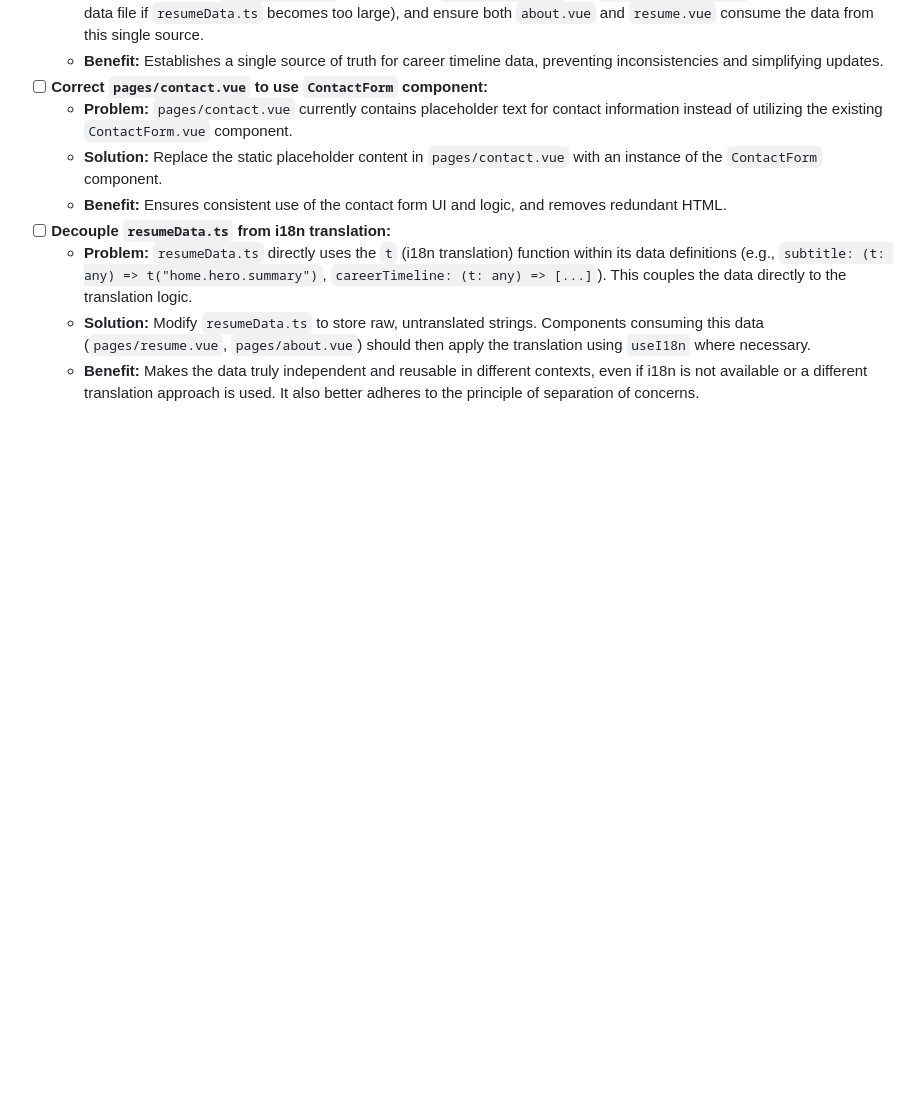
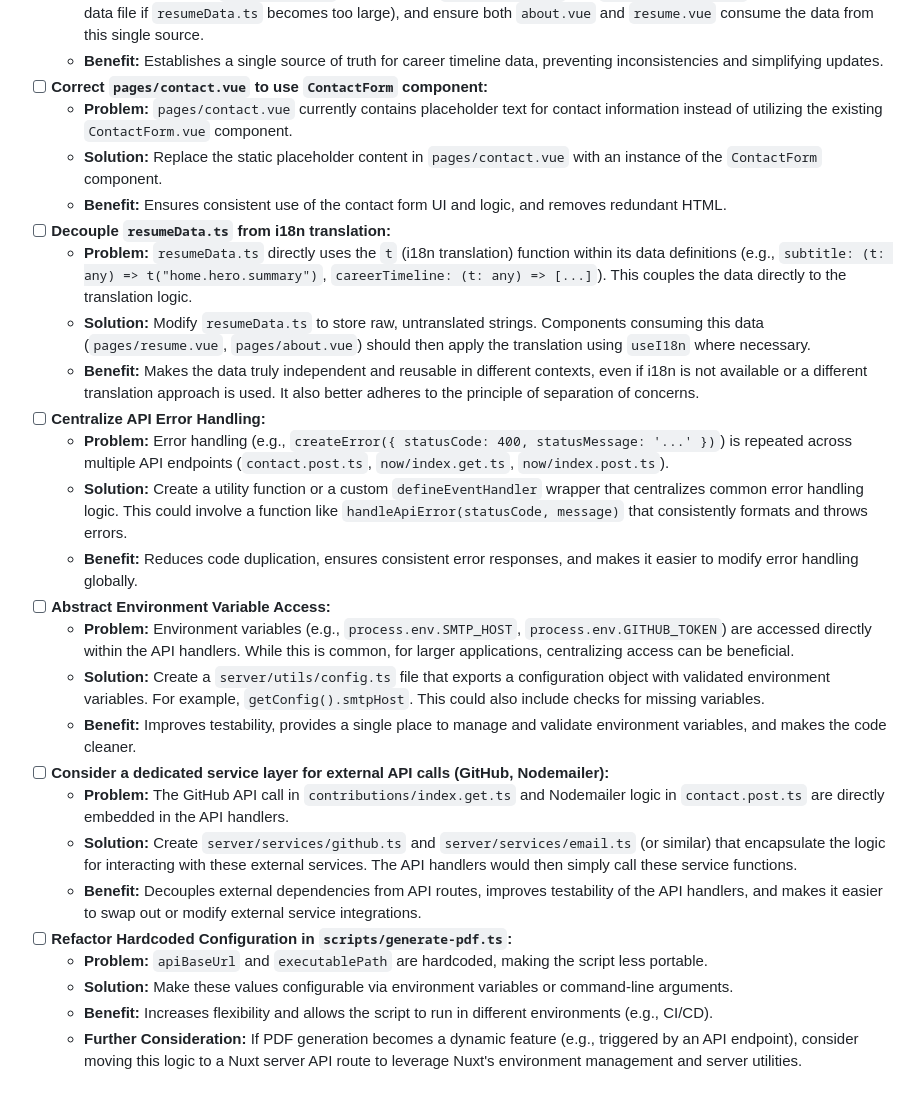
Before and after one commit to fleischerdesign/portfolio, a Markdown page: TODO.md, the part around one of its changes. Drawn GitHub-style; blank space fills up the shorter version.

```diff
--- a/TODO.md
+++ b/TODO.md
@@ -68,3 +100,20 @@ This list tracks potential improvements for the portfolio website.
   - **Problem:** `resumeData.ts` directly uses the `t` (i18n translation) function within its data definitions (e.g., `subtitle: (t: any) => t("home.hero.summary")`, `careerTimeline: (t: any) => [...]`). This couples the data directly to the translation logic.
   - **Solution:** Modify `resumeData.ts` to store raw, untranslated strings. Components consuming this data (`pages/resume.vue`, `pages/about.vue`) should then apply the translation using `useI18n` where necessary.
   - **Benefit:** Makes the data truly independent and reusable in different contexts, even if i18n is not available or a different translation approach is used. It also better adheres to the principle of separation of concerns.
+- [ ] **Centralize API Error Handling:**
+  - **Problem:** Error handling (e.g., `createError({ statusCode: 400, statusMessage: '...' })`) is repeated across multiple API endpoints (`contact.post.ts`, `now/index.get.ts`, `now/index.post.ts`).
+  - **Solution:** Create a utility function or a custom `defineEventHandler` wrapper that centralizes common error handling logic. This could involve a function like `handleApiError(statusCode, message)` that consistently formats and throws errors.
+  - **Benefit:** Reduces code duplication, ensures consistent error responses, and makes it easier to modify error handling globally.
+- [ ] **Abstract Environment Variable Access:**
+  - **Problem:** Environment variables (e.g., `process.env.SMTP_HOST`, `process.env.GITHUB_TOKEN`) are accessed directly within the API handlers. While this is common, for larger applications, centralizing access can be beneficial.
+  - **Solution:** Create a `server/utils/config.ts` file that exports a configuration object with validated environment variables. For example, `getConfig().smtpHost`. This could also include checks for missing variables.
+  - **Benefit:** Improves testability, provides a single place to manage and validate environment variables, and makes the code cleaner.
+- [ ] **Consider a dedicated service layer for external API calls (GitHub, Nodemailer):**
+  - **Problem:** The GitHub API call in `contributions/index.get.ts` and Nodemailer logic in `contact.post.ts` are directly embedded in the API handlers.
+  - **Solution:** Create `server/services/github.ts` and `server/services/email.ts` (or similar) that encapsulate the logic for interacting with these external services. The API handlers would then simply call these service functions.
+  - **Benefit:** Decouples external dependencies from API routes, improves testability of the API handlers, and makes it easier to swap out or modify external service integrations.
+- [ ] **Refactor Hardcoded Configuration in `scripts/generate-pdf.ts`:**
+  - **Problem:** `apiBaseUrl` and `executablePath` are hardcoded, making the script less portable.
+  - **Solution:** Make these values configurable via environment variables or command-line arguments.
+  - **Benefit:** Increases flexibility and allows the script to run in different environments (e.g., CI/CD).
+  - **Further Consideration:** If PDF generation becomes a dynamic feature (e.g., triggered by an API endpoint), consider moving this logic to a Nuxt server API route to leverage Nuxt's environment management and server utilities.
```
Also changed, not shown: other parts of TODO.md (+32 -0 lines).
